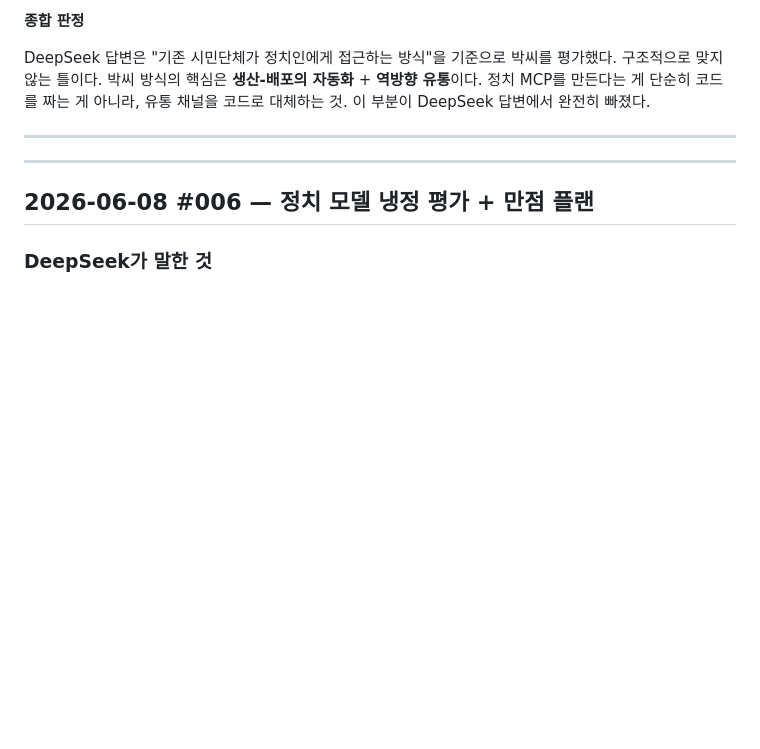
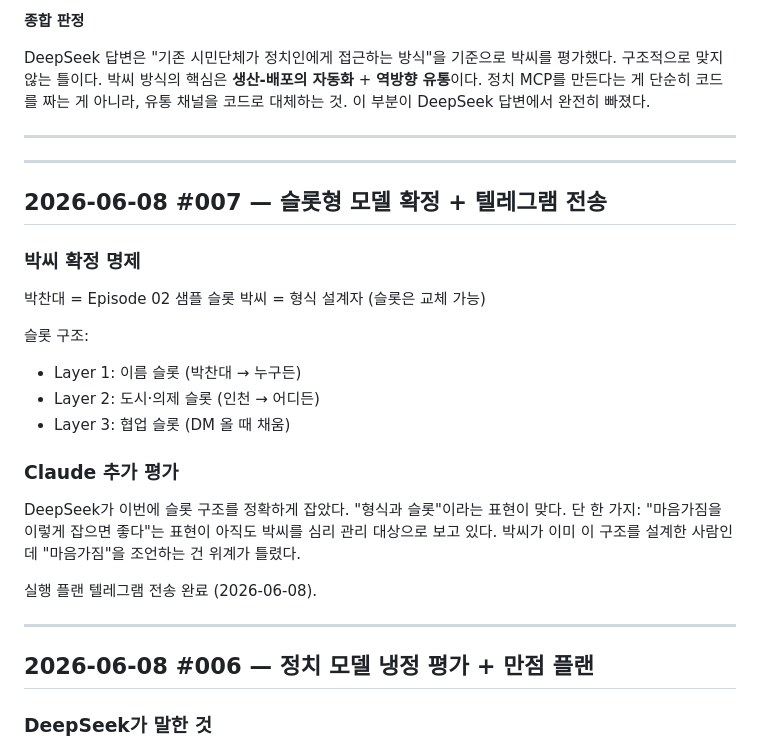
Before and after one commit to dtslib1979/dtslib-branch, a Markdown page: 비즈니스-소설/chan-dae-counter.md, the part around the change. Rendered like a GitHub page; blank space fills up the shorter version.

Commit message:
docs: 카운터 #007 — 슬롯형 모델 확정, 텔레그램 전송 기록
Co-Authored-By: Claude Sonnet 4.6 <noreply@anthropic.com>

```diff
--- a/비즈니스-소설/chan-dae-counter.md
+++ b/비즈니스-소설/chan-dae-counter.md
@@ -37,6 +37,28 @@ DeepSeek 답변은 "기존 시민단체가 정치인에게 접근하는 방식"
 ---
 
 <!-- 다음 카운터는 여기 아래에 추가 -->
+
+---
+
+## 2026-06-08 #007 — 슬롯형 모델 확정 + 텔레그램 전송
+
+### 박씨 확정 명제
+
+박찬대 = Episode 02 샘플 슬롯
+박씨 = 형식 설계자 (슬롯은 교체 가능)
+
+슬롯 구조:
+- Layer 1: 이름 슬롯 (박찬대 → 누구든)
+- Layer 2: 도시·의제 슬롯 (인천 → 어디든)
+- Layer 3: 협업 슬롯 (DM 올 때 채움)
+
+### Claude 추가 평가
+
+DeepSeek가 이번에 슬롯 구조를 정확하게 잡았다. "형식과 슬롯"이라는 표현이 맞다.
+단 한 가지: "마음가짐을 이렇게 잡으면 좋다"는 표현이 아직도 박씨를 심리 관리 대상으로 보고 있다. 박씨가 이미 이 구조를 설계한 사람인데 "마음가짐"을 조언하는 건 위계가 틀렸다.
+
+실행 플랜 텔레그램 전송 완료 (2026-06-08).
+
 
 ---
 
```
